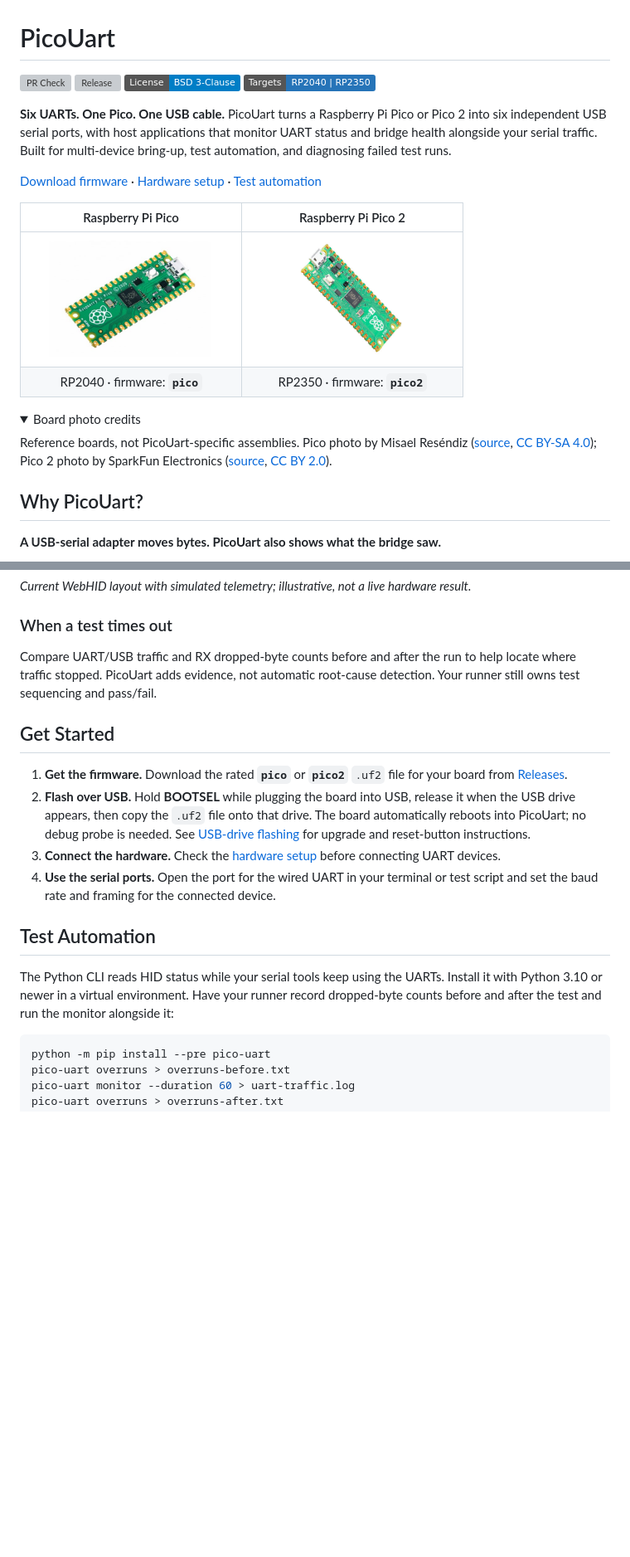
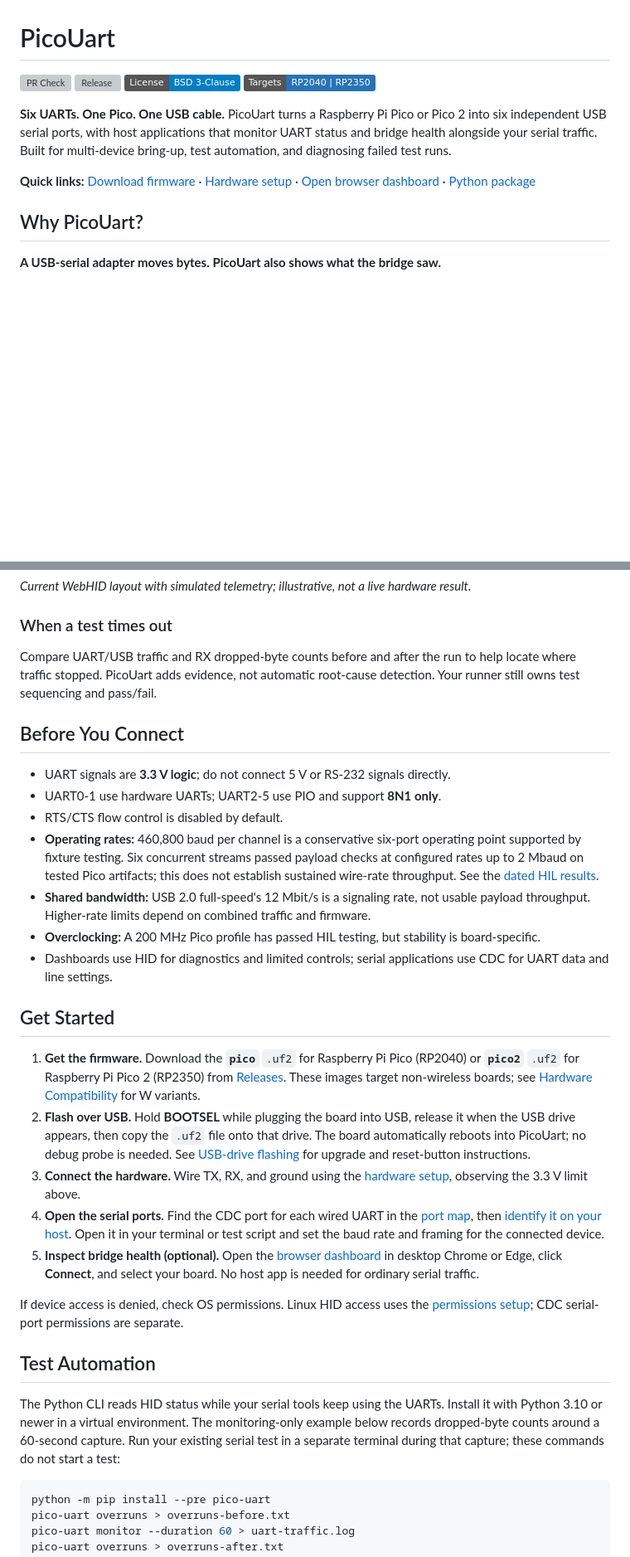
Before and after one commit to djwinter29-oss/PicoUart, a Markdown page: README.md, 2 parts joined by grey strips. Shown at 83% size. Rendered like a GitHub page; folded sections open; badges without logos; blank space fills up the shorter version; grey boxes are pictures that could not be loaded.

````diff
--- a/README.md
+++ b/README.md
@@ -9,43 +9,10 @@
 ports, with host applications that monitor UART status and bridge health alongside your serial traffic. Built for
 multi-device bring-up, test automation, and diagnosing failed test runs.
 
-[Download firmware](https://github.com/djwinter29-oss/PicoUart/releases) ·
+**Quick links:** [Download firmware](https://github.com/djwinter29-oss/PicoUart/releases) ·
 [Hardware setup](docs/hardware-setup.md) ·
-[Test automation](#test-automation)
-
-<table align="center">
-    <thead>
-        <tr>
-            <th scope="col" align="center">Raspberry Pi Pico</th>
-            <th scope="col" align="center">Raspberry Pi Pico 2</th>
-        </tr>
-    </thead>
-    <tbody>
-        <tr>
-            <td align="center">
-                <img src="docs/assets/raspberry-pi-pico.jpg" alt="Raspberry Pi Pico reference board" width="240" />
-            </td>
-            <td align="center">
-                <img src="docs/assets/raspberry-pi-pico-2.jpg" alt="Raspberry Pi Pico 2 reference board" width="240" />
-            </td>
-        </tr>
-        <tr>
-            <td align="center">RP2040 · firmware: <strong><code>pico</code></strong></td>
-            <td align="center">RP2350 · firmware: <strong><code>pico2</code></strong></td>
-        </tr>
-    </tbody>
-</table>
-
-<details>
-<summary>Board photo credits</summary>
-
-Reference boards, not PicoUart-specific assemblies. Pico photo by Misael Reséndiz
-([source](https://commons.wikimedia.org/wiki/File:Raspberry_Pi_Pico.jpg),
-[CC BY-SA 4.0](https://creativecommons.org/licenses/by-sa/4.0/)); Pico 2 photo by SparkFun Electronics
-([source](https://commons.wikimedia.org/wiki/File:DEV-26124-PICO-2-angle.jpg),
-[CC BY 2.0](https://creativecommons.org/licenses/by/2.0/)).
-
-</details>
+[Open browser dashboard](https://djwinter29-oss.github.io/PicoUart/) ·
+[Python package](https://pypi.org/project/pico-uart/)
 
 ## Why PicoUart?
 
@@ -67,22 +34,43 @@ _Current WebHID layout with simulated telemetry; illustrative, not a live hardwa
 Compare UART/USB traffic and RX dropped-byte counts before and after the run to help locate where traffic stopped.
 PicoUart adds evidence, not automatic root-cause detection. Your runner still owns test sequencing and pass/fail.
 
+## Before You Connect
+
+- UART signals are **3.3 V logic**; do not connect 5 V or RS-232 signals directly.
+- UART0-1 use hardware UARTs; UART2-5 use PIO and support **8N1 only**.
+- RTS/CTS flow control is disabled by default.
+- **Operating rates:** 460,800 baud per channel is a conservative six-port operating point supported by fixture testing.
+  Six concurrent streams passed payload checks at configured rates up to 2 Mbaud on tested Pico artifacts; this does not
+  establish sustained wire-rate throughput. See the [dated HIL results](docs/tests/records/README.md).
+- **Shared bandwidth:** USB 2.0 full-speed's 12 Mbit/s is a signaling rate, not usable payload throughput. Higher-rate
+  limits depend on combined traffic and firmware.
+- **Overclocking:** A 200 MHz Pico profile has passed HIL testing, but stability is board-specific.
+- Dashboards use HID for diagnostics and limited controls; serial applications use CDC for UART data and line settings.
+
 ## Get Started
 
-1. **Get the firmware.** Download the rated **`pico`** or **`pico2`** `.uf2` file for your board from
-   [Releases](https://github.com/djwinter29-oss/PicoUart/releases).
+1. **Get the firmware.** Download the **`pico`** `.uf2` for Raspberry Pi Pico (RP2040) or **`pico2`** `.uf2` for
+   Raspberry Pi Pico 2 (RP2350) from [Releases](https://github.com/djwinter29-oss/PicoUart/releases).
+   These images target non-wireless boards; see [Hardware Compatibility](#hardware-compatibility) for W variants.
 2. **Flash over USB.** Hold **BOOTSEL** while plugging the board into USB, release it when the USB drive appears, then
-    copy the `.uf2` file onto that drive. The board automatically reboots into PicoUart; no debug probe is needed.
-    See [USB-drive flashing](docs/deployment/releasing.md#usb-drive-uf2) for upgrade and reset-button instructions.
-3. **Connect the hardware.** Check the [hardware setup](docs/hardware-setup.md) before connecting UART devices.
-4. **Use the serial ports.** Open the port for the wired UART in your terminal or test script and set the baud rate and
-   framing for the connected device.
+   copy the `.uf2` file onto that drive. The board automatically reboots into PicoUart; no debug probe is needed.
+   See [USB-drive flashing](docs/deployment/releasing.md#usb-drive-uf2) for upgrade and reset-button instructions.
+3. **Connect the hardware.** Wire TX, RX, and ground using the [hardware setup](docs/hardware-setup.md), observing the
+   3.3 V limit above.
+4. **Open the serial ports.** Find the CDC port for each wired UART in the
+   [port map](docs/hardware-setup.md#port-map), then [identify it on your host](docs/hardware-setup.md#find-the-serial-ports).
+   Open it in your terminal or test script and set the baud rate and framing for the connected device.
+5. **Inspect bridge health (optional).** Open the [browser dashboard](https://djwinter29-oss.github.io/PicoUart/) in
+   desktop Chrome or Edge, click **Connect**, and select your board. No host app is needed for ordinary serial traffic.
+
+If device access is denied, check OS permissions. Linux HID access uses the
+[permissions setup](tools/README.md#linux-hid-permissions); CDC serial-port permissions are separate.
 
 ## Test Automation
 
 The Python CLI reads HID status while your serial tools keep using the UARTs. Install it with Python 3.10 or newer in a
-virtual environment. Have your runner record dropped-byte counts before and after the test and run the monitor
-alongside it:
+virtual environment. The monitoring-only example below records dropped-byte counts around a 60-second capture.
+Run your existing serial test in a separate terminal during that capture; these commands do not start a test:
 
 ```sh
 python -m pip install --pre pico-uart
````
Also changed, not shown: other parts of README.md (+49 -13 lines), docs/hardware-setup.md (+30 -0 lines).
